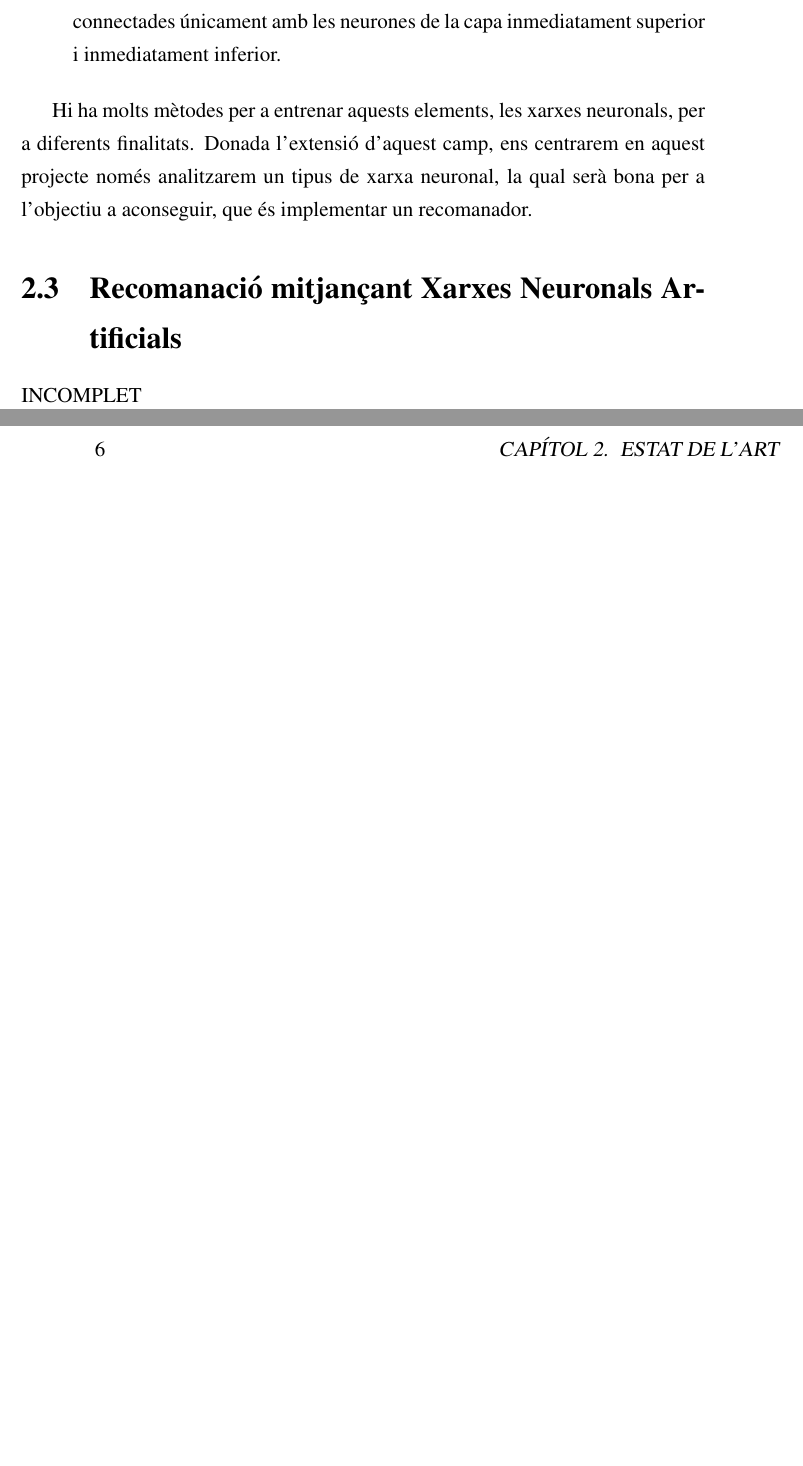
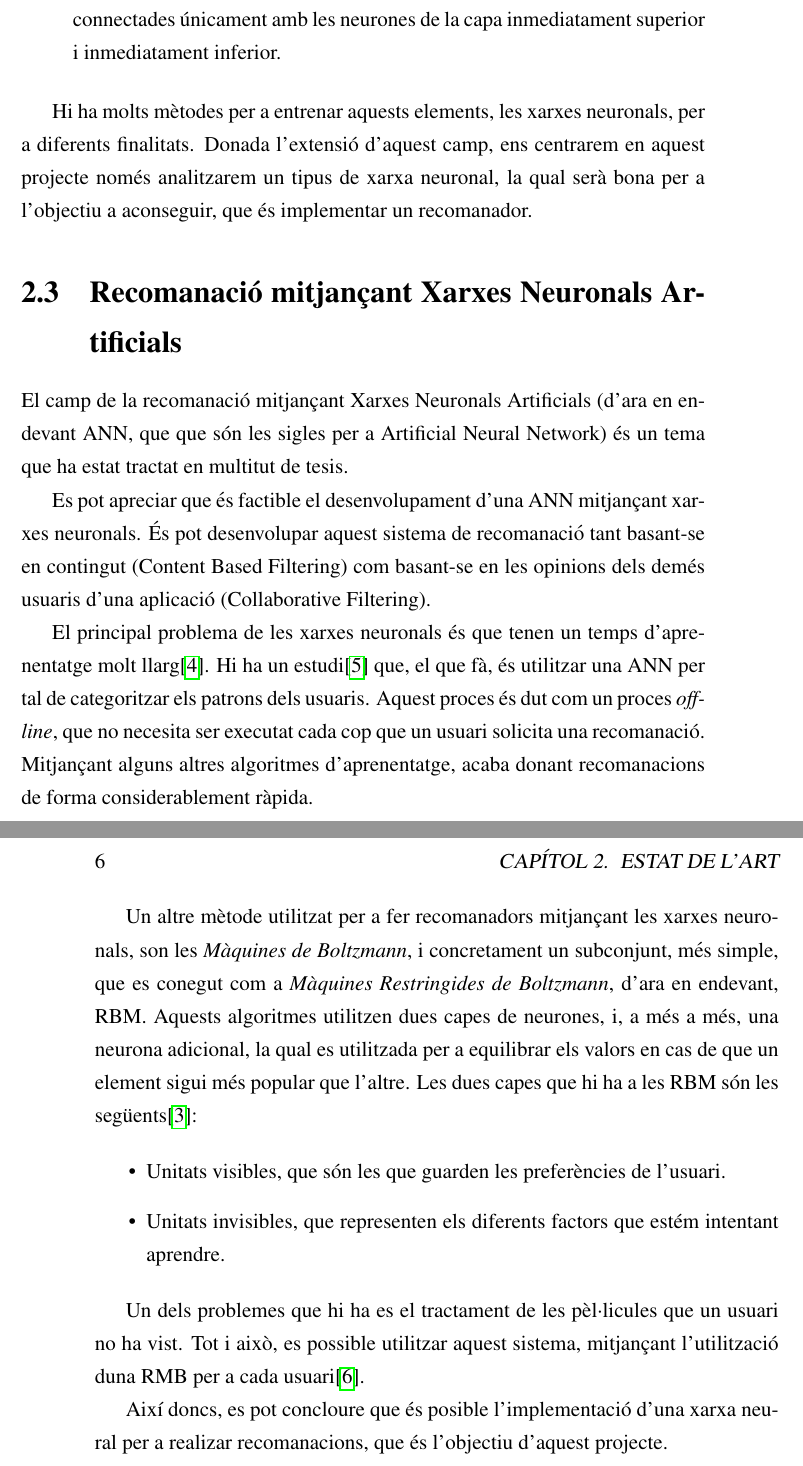
Before and after one commit to emovies-pfc/memoria, a LaTeX book (previ.tex, which reads caps/estat_del_art.tex): two parts of pages 9 and 10 of 17, joined at a grey line, cut so that both start at the same text, the shorter picture padded with empty space. Compiled offline with pdfLaTeX.

Commit message:
Finalitzat l'estat de l'art.

```diff
--- a/caps/estat_del_art.tex
+++ b/caps/estat_del_art.tex
@@ -37,14 +37,20 @@ Hi ha molts mètodes per a entrenar aquests elements, les xarxes neuronals, per
 
 \section{Recomanació mitjançant Xarxes Neuronals Artificials}
 \label{sec:estat-de-lart-ann}
-INCOMPLET
 
-\begin{comment}
 El camp de la recomanació mitjançant Xarxes Neuronals Artificials (d'ara en endevant ANN, que que són les sigles per a Artificial Neural Network) és un tema que ha estat tractat en multitut de tesis.
 
 Es pot apreciar que és factible el desenvolupament d'una ANN mitjançant xarxes neuronals. És pot desenvolupar aquest sistema de recomanació tant basant-se en contingut (Content Based Filtering) com basant-se en les opinions dels demés usuaris d'una aplicació (Collaborative Filtering).
 
 El principal problema de les xarxes neuronals és que tenen un temps d'aprenentatge molt llarg\cite{faster-ann-recomender}. Hi ha un estudi\cite{collaborative-filtering-som-cbr} que, el que fà, és utilitzar una ANN per tal de categoritzar els patrons dels usuaris. Aquest proces és dut com un proces \emph{off-line}, que no necesita ser executat cada cop que un usuari solicita una recomanació. Mitjançant alguns altres algoritmes d'aprenentatge, acaba donant recomanacions de forma considerablement ràpida.
 
-Com es pot veure, hi ha hagut bastanta investigació en aquest camp, el que fa que disposem de bastanta documentació per a desenvolupar el projecte.
-\end{comment}
+Un altre mètode utilitzat per a fer recomanadors mitjançant les xarxes neuronals, son les \emph{Màquines de Boltzmann}, i concretament un subconjunt, més simple, que es conegut com a \emph{Màquines Restringides de Boltzmann}, d'ara en endevant, RBM. Aquests algoritmes utilitzen dues capes de neurones, i, a més a més, una neurona adicional, la qual es utilitzada per a equilibrar els valors en cas de que un element sigui més popular que l'altre. Les dues capes que hi ha a les RBM són les següents\cite{introduction-rbm}:
+
+\begin{itemize}
+	\item Unitats visibles, que són les que guarden les preferències de l'usuari.
+	\item Unitats invisibles, que representen els diferents factors que estém intentant aprendre.
+\end{itemize}
+
+Un dels problemes que hi ha es el tractament de les pèl·licules que un usuari no ha vist. Tot i això, es possible utilitzar aquest sistema, mitjançant l'utilització duna RMB per a cada usuari\cite{rmb-collaborative-filtering}.
+
+Així doncs, es pot concloure que és posible l'implementació d'una xarxa neural per a realizar recomanacions, que és l'objectiu d'aquest projecte.
```
Also changed, not shown: bibliografia/previ.bib (+23 -10 lines), caps/estat_del_art.tex (2 more changed lines).
